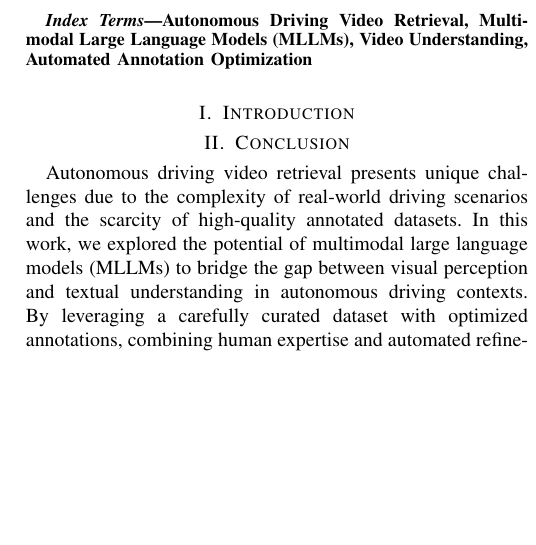
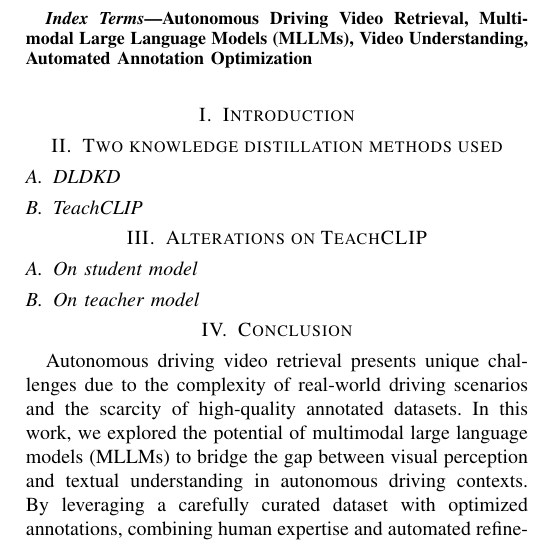
Before and after one commit to Nahuyiur/Sustech-Innovative-Practice2, a LaTeX paper (test.tex): part of one column of the page, cut so that both start at the same text, the shorter picture padded with empty space. Compiled offline with pdfLaTeX.

Commit message:
change the outline

```diff
--- a/test.tex
+++ b/test.tex
@@ -41,6 +41,15 @@ Autonomous Driving Video Retrieval, Multimodal Large Language Models (MLLMs), Vi
 
 \section{Introduction}
 
+\section{Two knowledge distillation methods used}
+
+\subsection{DLDKD}
+\subsection{TeachCLIP}
+
+\section{Alterations on TeachCLIP}
+\subsection{On student model}
+\subsection{On teacher model}
+
 
 \section{Conclusion}
 
```
Also changed, not shown: test.pdf, 3 other files.
